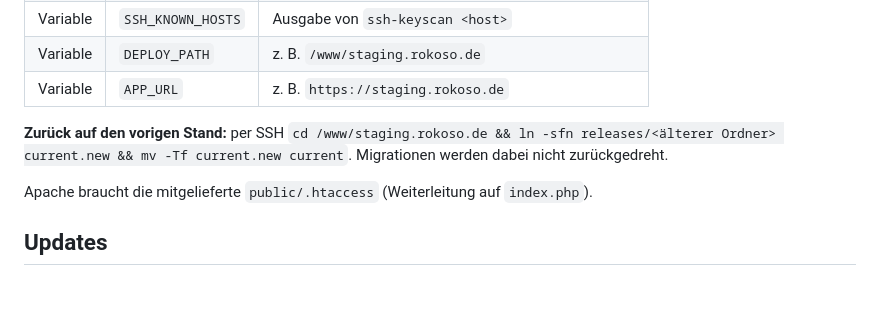
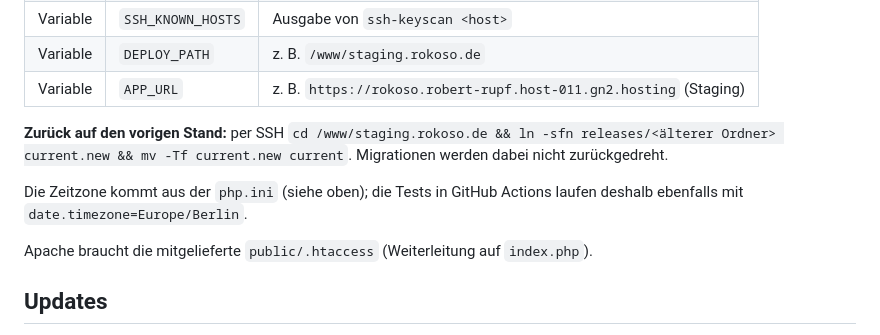
Before and after one commit to xong/Rokoso, a Markdown page: docs/BETRIEB.md, the part around the change. GitHub-like rendering; blank space fills up the shorter version.

Commit message:
Document staging URL and CI timezone
Co-Authored-By: Claude Opus 5.5 (1M context) <noreply@anthropic.com>

```diff
--- a/docs/BETRIEB.md
+++ b/docs/BETRIEB.md
@@ -148,9 +148,11 @@ Einstellungen im GitHub-Repository unter *Settings → Environments → staging*
 | Variable | `SSH_USER` | SSH-Benutzer |
 | Variable | `SSH_KNOWN_HOSTS` | Ausgabe von `ssh-keyscan <host>` |
 | Variable | `DEPLOY_PATH` | z. B. `/www/staging.rokoso.de` |
-| Variable | `APP_URL` | z. B. `https://staging.rokoso.de` |
+| Variable | `APP_URL` | z. B. `https://rokoso.robert-rupf.host-011.gn2.hosting` (Staging) |
 
 **Zurück auf den vorigen Stand:** per SSH `cd /www/staging.rokoso.de && ln -sfn releases/<älterer Ordner> current.new && mv -Tf current.new current`. Migrationen werden dabei nicht zurückgedreht.
+
+Die Zeitzone kommt aus der `php.ini` (siehe oben); die Tests in GitHub Actions laufen deshalb ebenfalls mit `date.timezone=Europe/Berlin`.
 
 Apache braucht die mitgelieferte `public/.htaccess` (Weiterleitung auf `index.php`).
 
```
Also changed, not shown: docs/PLAN.md (+1 -1 lines).
